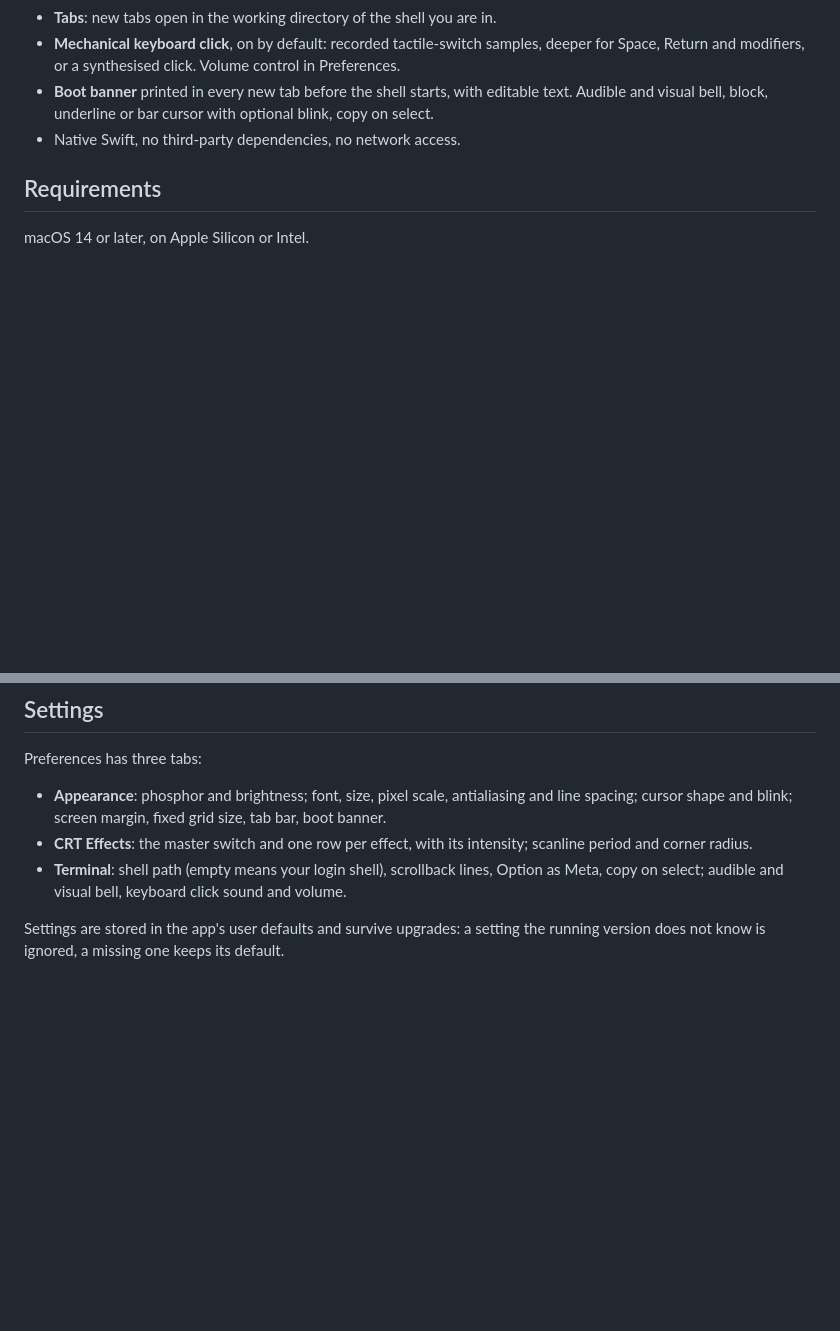
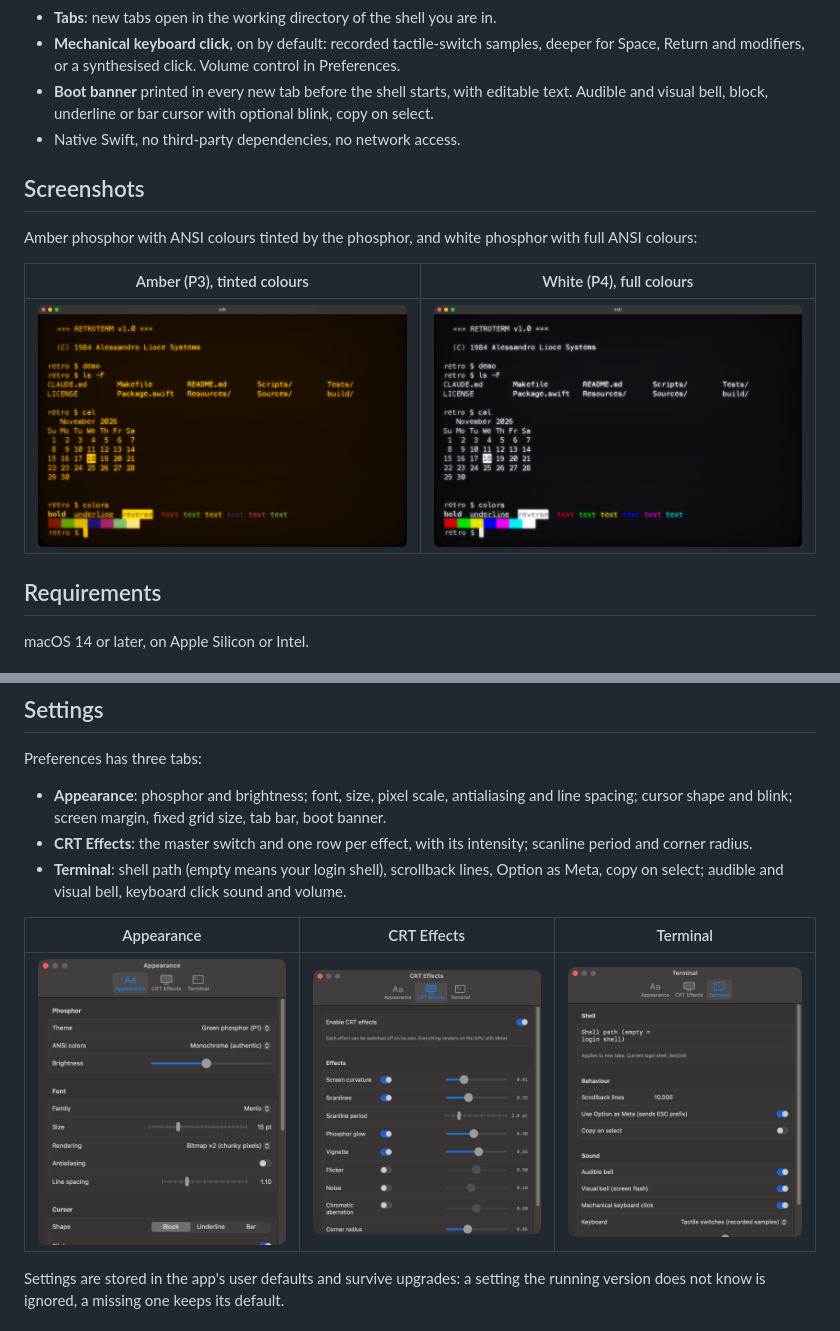
Before and after one commit to slioce/RetroTerm, a Markdown page: README.md, 2 parts joined by grey strips. Drawn GitHub-style; pictures changed too: docs/screenshots/amber.png (added), docs/screenshots/settings-appearance.png (added), docs/screenshots/settings-crt-effects.png (added); blank space fills up the shorter version.

Commit message:
docs: add screenshots of the phosphors and the preferences to the README
Co-Authored-By: Claude Fable 5.1 <noreply@anthropic.com>

```diff
--- a/README.md
+++ b/README.md
@@ -21,6 +17,14 @@ A terminal emulator for macOS that looks like a 1980s CRT monitor. Green, amber
 - **Mechanical keyboard click**, on by default: recorded tactile-switch samples, deeper for Space, Return and modifiers, or a synthesised click. Volume control in Preferences.
 - **Boot banner** printed in every new tab before the shell starts, with editable text. Audible and visual bell, block, underline or bar cursor with optional blink, copy on select.
 - Native Swift, no third-party dependencies, no network access.
+
+## Screenshots
+
+Amber phosphor with ANSI colours tinted by the phosphor, and white phosphor with full ANSI colours:
+
+| Amber (P3), tinted colours | White (P4), full colours |
+|---|---|
+| ![RetroTerm with amber phosphor and tinted ANSI colours](docs/screenshots/amber.png) | ![RetroTerm with white phosphor and full ANSI colours](docs/screenshots/white.png) |
 
 ## Requirements
 
@@ -48,6 +52,10 @@ Preferences has three tabs:
 - **Appearance**: phosphor and brightness; font, size, pixel scale, antialiasing and line spacing; cursor shape and blink; screen margin, fixed grid size, tab bar, boot banner.
 - **CRT Effects**: the master switch and one row per effect, with its intensity; scanline period and corner radius.
 - **Terminal**: shell path (empty means your login shell), scrollback lines, Option as Meta, copy on select; audible and visual bell, keyboard click sound and volume.
+
+| Appearance | CRT Effects | Terminal |
+|---|---|---|
+| ![Appearance preferences: phosphor, font, cursor](docs/screenshots/settings-appearance.png) | ![CRT Effects preferences: one switch and slider per effect](docs/screenshots/settings-crt-effects.png) | ![Terminal preferences: shell, behaviour, sound](docs/screenshots/settings-terminal.png) |
 
 Settings are stored in the app's user defaults and survive upgrades: a setting the running version does not know is ignored, a missing one keeps its default.
 
```
Also changed, not shown: other parts of README.md (+3 -7 lines), docs/screenshots/green.png (added).
